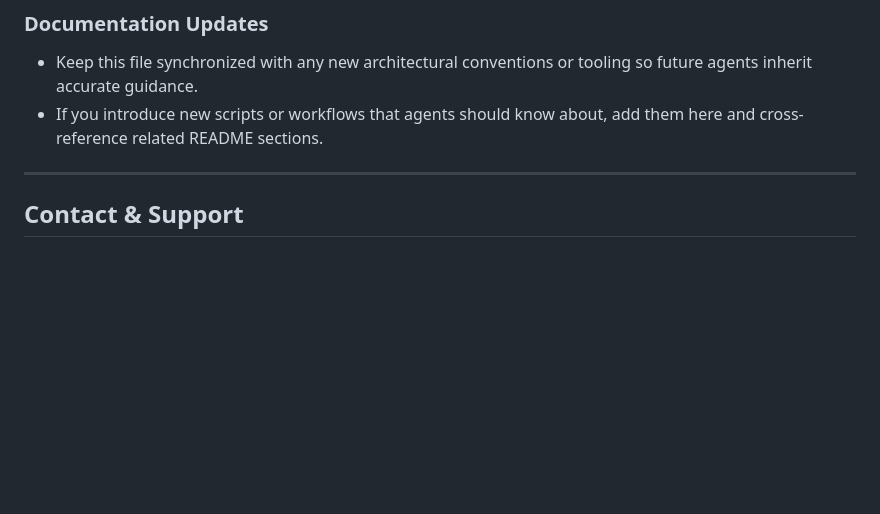
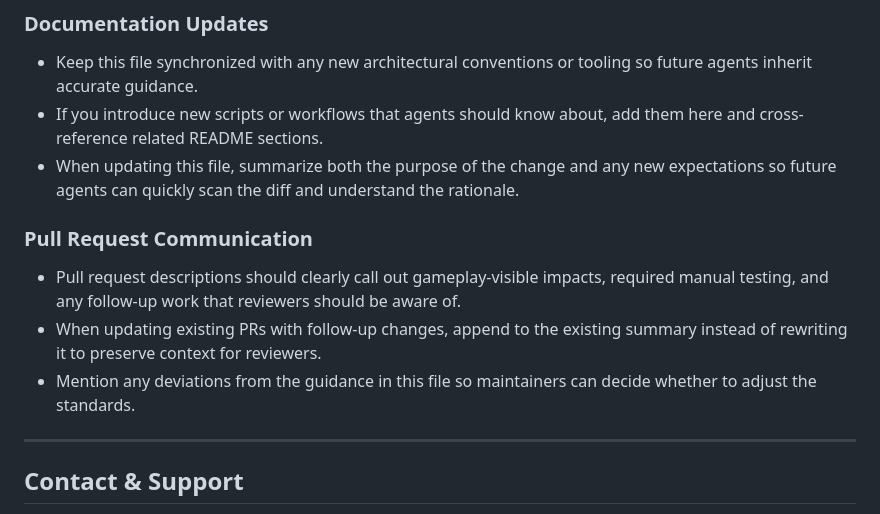
Before and after one commit to Alex-Unnippillil/flappy-bird, a Markdown page: AGENTS.md, the part around the change. Rendered like a GitHub page; blank space fills up the shorter version.

Commit message:
docs: expand agent guidance

```diff
--- a/AGENTS.md
+++ b/AGENTS.md
@@ -127,6 +127,13 @@ A modern, TypeScript-based web recreation of the classic Flappy Bird game, featu
 
 - Keep this file synchronized with any new architectural conventions or tooling so future agents inherit accurate guidance.
 - If you introduce new scripts or workflows that agents should know about, add them here and cross-reference related README sections.
+- When updating this file, summarize both the purpose of the change and any new expectations so future agents can quickly scan the diff and understand the rationale.
+
+### Pull Request Communication
+
+- Pull request descriptions should clearly call out gameplay-visible impacts, required manual testing, and any follow-up work that reviewers should be aware of.
+- When updating existing PRs with follow-up changes, append to the existing summary instead of rewriting it to preserve context for reviewers.
+- Mention any deviations from the guidance in this file so maintainers can decide whether to adjust the standards.
 
 ---
 
```
